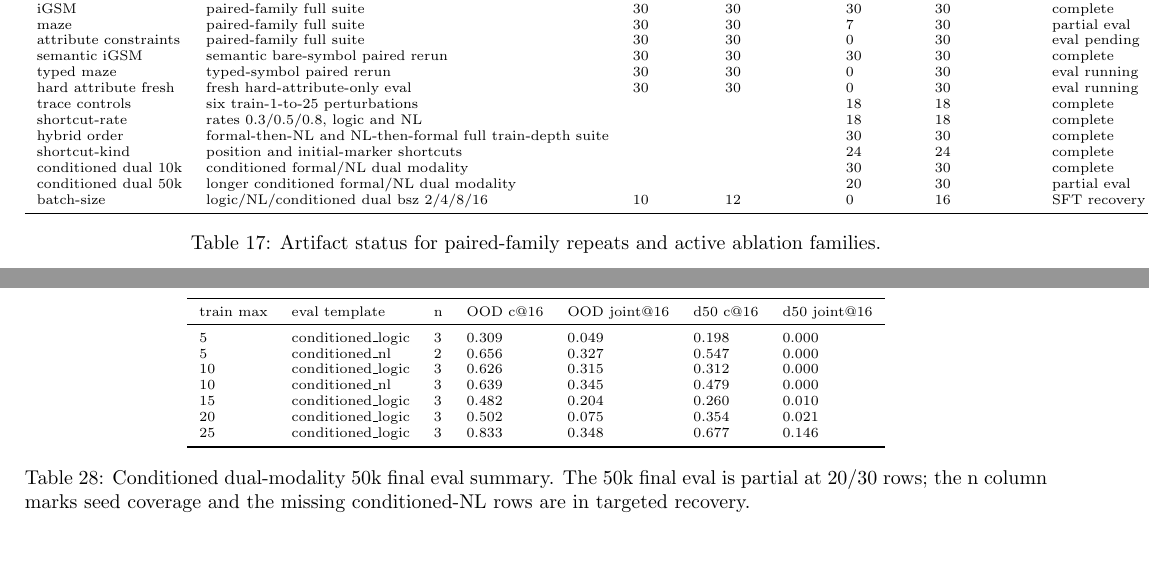
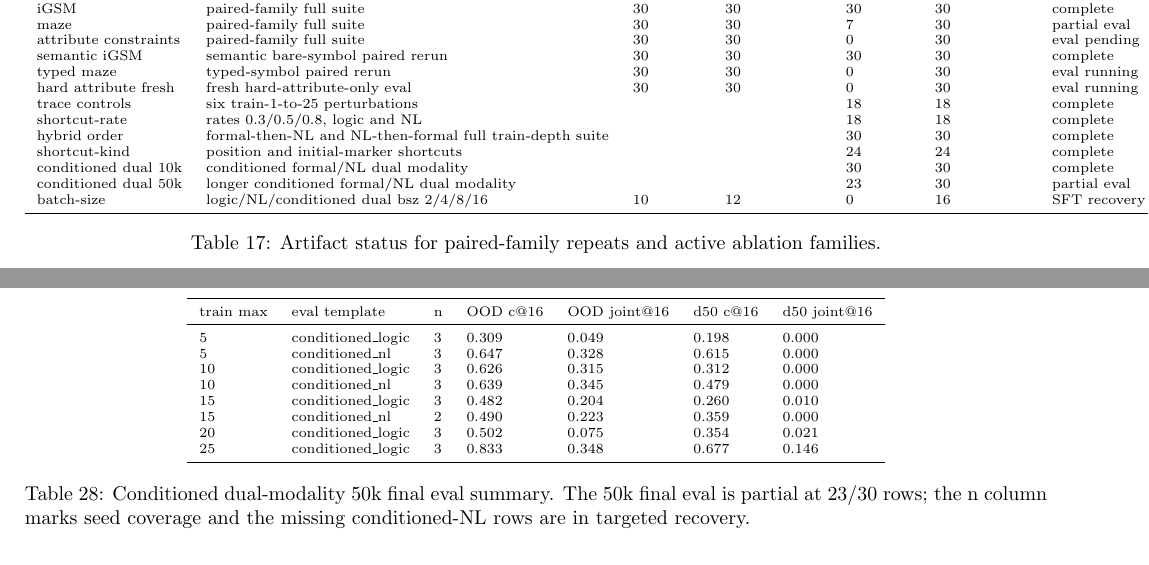
Before and after one commit to Thiggel/synthetic-RLVL-report, a LaTeX document (main.tex): two parts of pages 24 and 46 of 61, joined at a grey line, cut so that both start at the same text. Compiled offline with pdfLaTeX.

Commit message:
Refresh active recovery report artifacts

```diff
--- a/main.tex
+++ b/main.tex
@@ -599,7 +599,7 @@ shortcut-rate & rates 0.3/0.5/0.8, logic and NL &  &  & 18 & 18 & complete \\
 hybrid order & formal-then-NL and NL-then-formal full train-depth suite &  &  & 30 & 30 & complete \\
 shortcut-kind & position and initial-marker shortcuts &  &  & 24 & 24 & complete \\
 conditioned dual 10k & conditioned formal/NL dual modality &  &  & 30 & 30 & complete \\
-conditioned dual 50k & longer conditioned formal/NL dual modality &  &  & 20 & 30 & partial eval \\
+conditioned dual 50k & longer conditioned formal/NL dual modality &  &  & 23 & 30 & partial eval \\
 batch-size & logic/NL/conditioned dual bsz 2/4/8/16 & 10 & 12 & 0 & 16 & SFT recovery running \\
 \bottomrule
 \end{tabular}
@@ -1589,15 +1589,16 @@ train max & condition & n & OOD c@16 & OOD joint@16 & d50 c@16 & d50 joint@16 \\
 train max & eval template & n & OOD c@16 & OOD joint@16 & d50 c@16 & d50 joint@16 \\
 \midrule
 5 & conditioned\_logic & 3 & 0.309 & 0.049 & 0.198 & 0.000 \\
-5 & conditioned\_nl & 2 & 0.656 & 0.327 & 0.547 & 0.000 \\
+5 & conditioned\_nl & 3 & 0.647 & 0.328 & 0.615 & 0.000 \\
 10 & conditioned\_logic & 3 & 0.626 & 0.315 & 0.312 & 0.000 \\
 10 & conditioned\_nl & 3 & 0.639 & 0.345 & 0.479 & 0.000 \\
 15 & conditioned\_logic & 3 & 0.482 & 0.204 & 0.260 & 0.010 \\
+15 & conditioned\_nl & 2 & 0.490 & 0.223 & 0.359 & 0.000 \\
 20 & conditioned\_logic & 3 & 0.502 & 0.075 & 0.354 & 0.021 \\
 25 & conditioned\_logic & 3 & 0.833 & 0.348 & 0.677 & 0.146 \\
 \bottomrule
 \end{tabular}
-\caption{Conditioned dual-modality 50k final eval summary. The 50k final eval is partial at 20/30 rows; the n column marks seed coverage and the missing conditioned-NL rows are in targeted recovery.}
+\caption{Conditioned dual-modality 50k final eval summary. The 50k final eval is partial at 23/30 rows; the n column marks seed coverage and the missing conditioned-NL rows are in targeted recovery.}
 \end{table}
 
 \begin{figure}[H]\centering
```
Also changed, not shown: tables/active_experiment_artifact_status.csv (+1 -1 lines), tables/conditioned_dual_50k_by_seed.csv (+3 -0 lines), tables/conditioned_dual_50k_summary.csv (+2 -1 lines), figures/ablation_conditioned_dual_50k_convergence_train1to25.pdf, figures/ablation_conditioned_dual_vs_main_by_train_depth.pdf, figures/ablation_hybrid_order_partial.pdf, figures/ablation_logic_length_control_depth_curve_train1to25.pdf, figures/ablation_same_target_token_budget_vs_main.pdf, figures/ablation_shortcut_kind_rate_lines_vs_main.pdf, figures/ablation_shortcut_kind_summary.pdf, figures/ablation_shortcut_rate_vs_main.pdf, figures/ablation_symbol_padded_depth_curve_train1to25.pdf, figures/ablation_trace_controls_summary.pdf, figures/architecture_depth30_50_correct16_by_train_depth.pdf, 51 more files.
